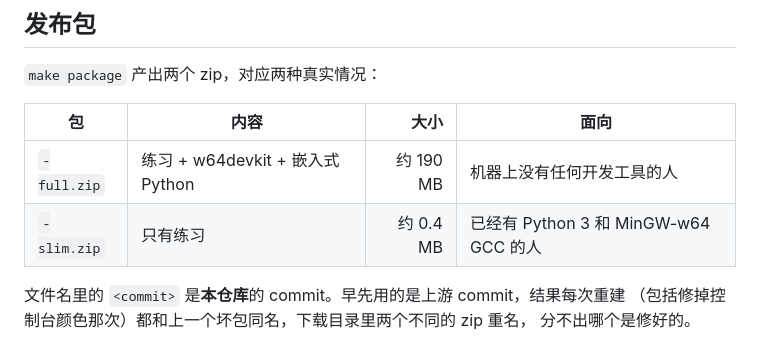
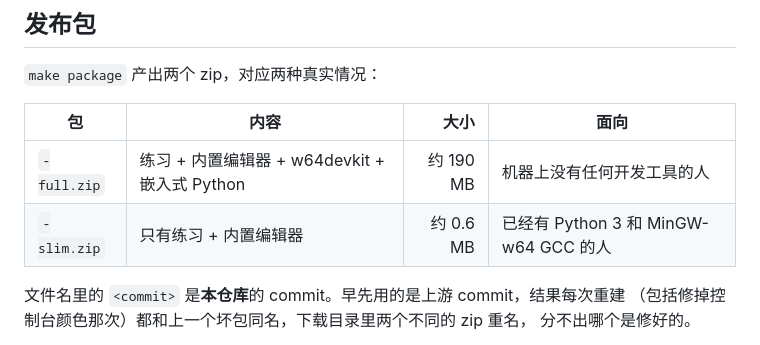
Before and after one commit to WindDevil/clings-win, a Markdown page: docs/portability.md, the part around the change. Rendered like a GitHub page.

Commit message:
docs: the slim package is 0.6 MB now that the editor ships in it
Measured on the v0.3.0 assets rather than estimated: 188 MB and 580 KB.
The editor and its two vendored libraries moved the slim package from
0.4 MB, and a size a learner reads before choosing a download should not
be off by half.

Co-Authored-By: Claude Code <noreply@anthropic.com>

```diff
--- a/docs/portability.md
+++ b/docs/portability.md
@@ -196,8 +196,8 @@ Python 3.8 到 3.13 行为一致，也就没有"在新 Python 上绿、在旧 Py
 
 | 包 | 内容 | 大小 | 面向 |
 | --- | --- | ---: | --- |
-| `-full.zip` | 练习 + w64devkit + 嵌入式 Python | 约 190 MB | 机器上没有任何开发工具的人 |
-| `-slim.zip` | 只有练习 | 约 0.4 MB | 已经有 Python 3 和 MinGW-w64 GCC 的人 |
+| `-full.zip` | 练习 + 内置编辑器 + w64devkit + 嵌入式 Python | 约 190 MB | 机器上没有任何开发工具的人 |
+| `-slim.zip` | 只有练习 + 内置编辑器 | 约 0.6 MB | 已经有 Python 3 和 MinGW-w64 GCC 的人 |
 
 文件名里的 `<commit>` 是**本仓库**的 commit。早先用的是上游 commit，结果每次重建
 （包括修掉控制台颜色那次）都和上一个坏包同名，下载目录里两个不同的 zip 重名，
```
Also changed, not shown: README.md (+1 -1 lines).
